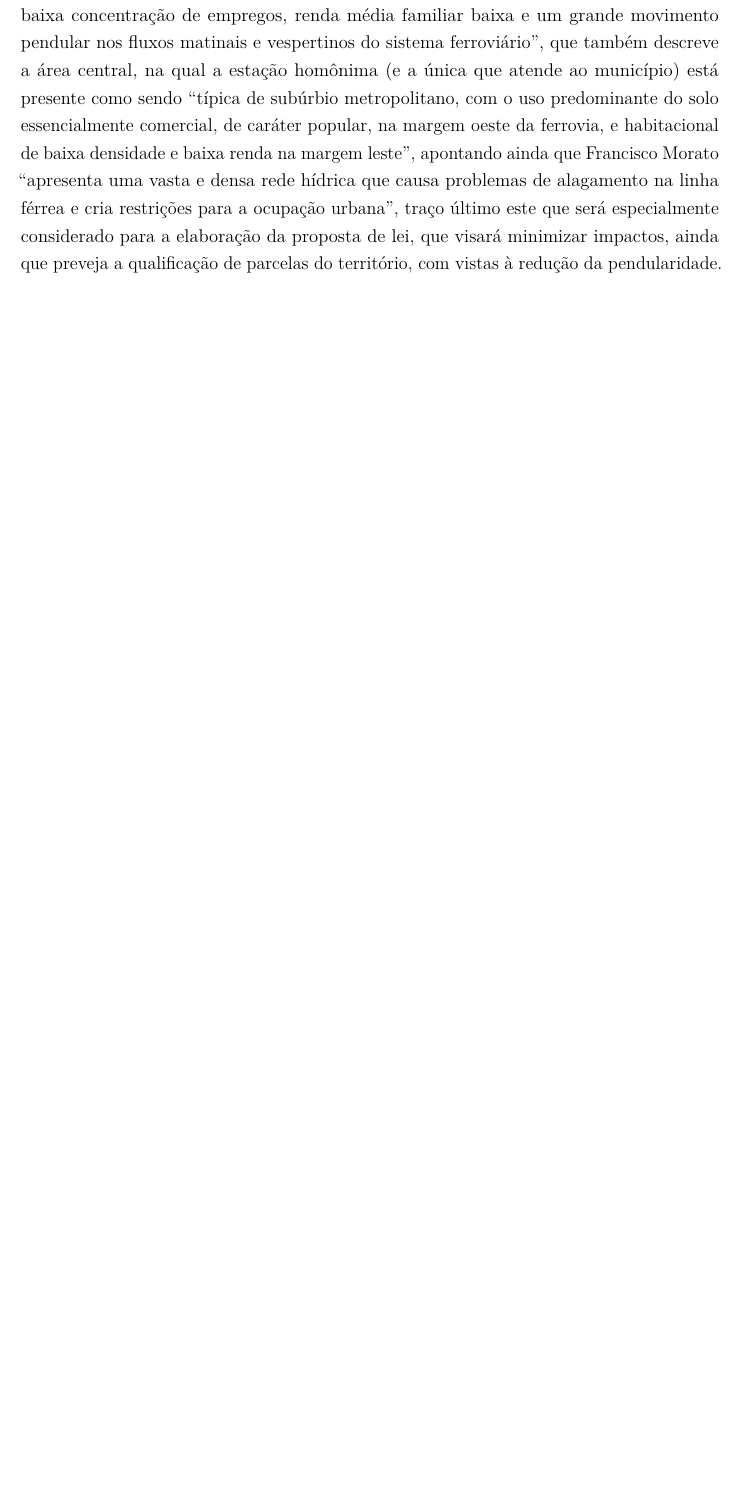
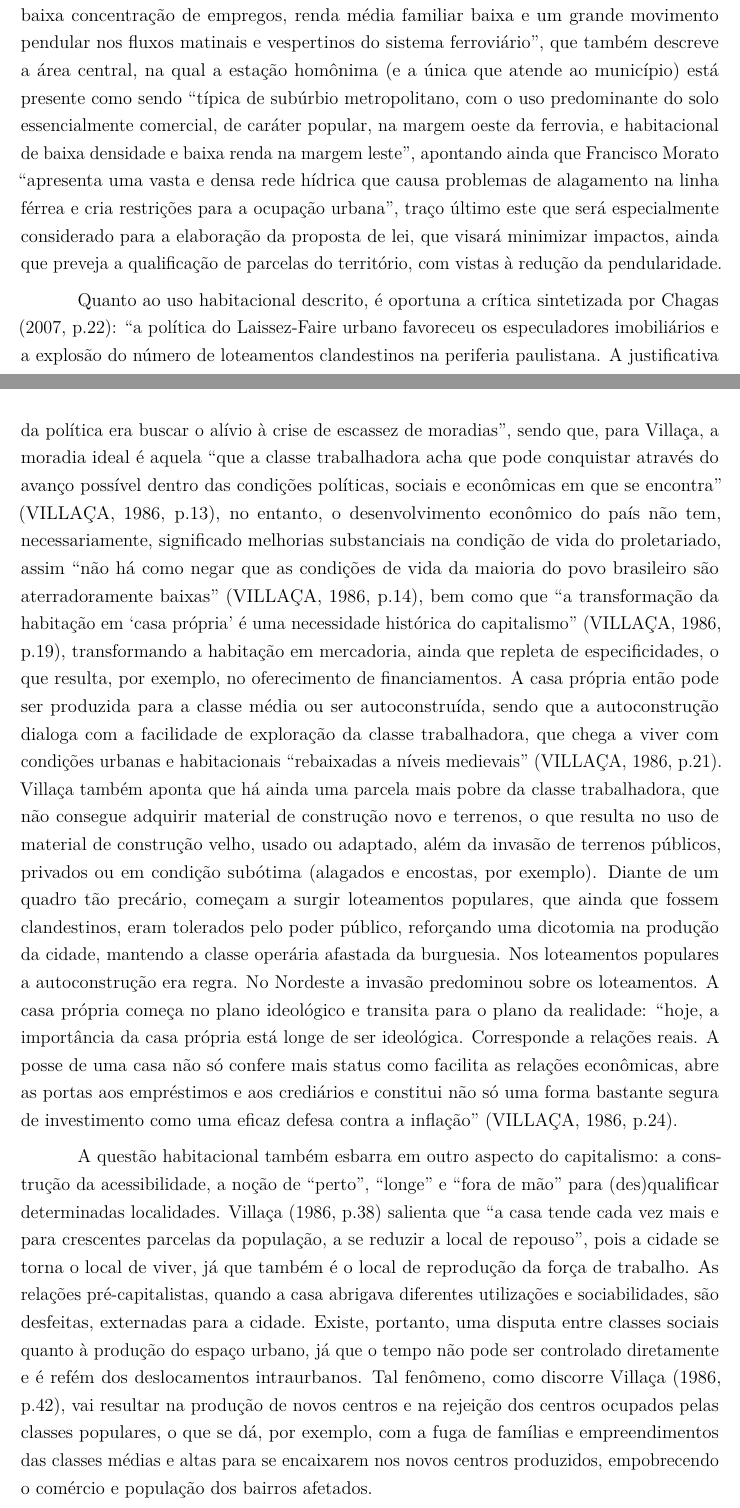
Before and after one commit to caiocco/ufabc-ESHT015, a LaTeX thesis (corpo.tex): part of page 7 of 12 before the commit and two parts of pages 7 and 8 of 13 after it, the two joined at a grey line, cut so that both start at the same text, the shorter picture padded with empty space. Compiled offline with pdfLaTeX.

Commit message:
Algumas citações novas (Villaça e Cassiane)

```diff
--- a/corpo.tex
+++ b/corpo.tex
@@ -1009,9 +1009,11 @@ oldfontcommands,
 		Segundo a Associação Cultural Comunitária Pró-Morato (2006), o baixo poder aquisitivo da população, o desemprego, a precariedade dos serviços públicos, a falta de espaços para lazer, cultura, esportes, educação e capacitação profissional concede ao município o maior índice de exclusão social da \gls{rmsp}. Sua estrutura comercial e industrial é insuficiente para absorver a mão-de-obra residente na cidade, fazendo com que seus moradores busquem trabalho na capital ou região, sendo considerada cidade-dormitório.
 	\end{citacao}
 
-	Tratam-se de características que também foram observadas por \citeonline[p.70]{cptm2010a}, que aponta que Francisco Morato ``apresenta altas taxas de crescimento demográfico,	baixa concentração de empregos, renda	média familiar baixa e um grande movimento pendular nos fluxos matinais e vespertinos do sistema ferroviário'', que também descreve a área central, na qual a estação homônima (e a única que atende ao município) está presente como sendo ``típica de subúrbio
-	metropolitano, com o uso predominante do solo essencialmente comercial, de caráter popular, na margem oeste da ferrovia, e habitacional de baixa densidade e baixa renda na margem leste'', apontando ainda que Francisco Morato ``apresenta uma vasta e densa rede hídrica que causa problemas
-	de alagamento na linha férrea e cria restrições para a ocupação urbana'', traço último este que será especialmente considerado para a elaboração da proposta de lei, que visará minimizar impactos, ainda que preveja a qualificação de parcelas do território, com vistas à redução da pendularidade.
+	Tratam-se de características que também foram observadas por \citeonline[p.70]{cptm2010a}, que aponta que Francisco Morato ``apresenta altas taxas de crescimento demográfico,	baixa concentração de empregos, renda	média familiar baixa e um grande movimento pendular nos fluxos matinais e vespertinos do sistema ferroviário'', que também descreve a área central, na qual a estação homônima (e a única que atende ao município) está presente como sendo ``típica de subúrbio metropolitano, com o uso predominante do solo essencialmente comercial, de caráter popular, na margem oeste da ferrovia, e habitacional de baixa densidade e baixa renda na margem leste'', apontando ainda que Francisco Morato ``apresenta uma vasta e densa rede hídrica que causa problemas de alagamento na linha férrea e cria restrições para a ocupação urbana'', traço último este que será especialmente considerado para a elaboração da proposta de lei, que visará minimizar impactos, ainda que preveja a qualificação de parcelas do território, com vistas à redução da pendularidade.
+
+	Quanto ao uso habitacional descrito, é oportuna a crítica sintetizada por \citeonline[p.22]{cassiele2007a}: ``a política do Laissez-Faire urbano favoreceu os especuladores imobiliários e a explosão do número de loteamentos clandestinos na periferia paulistana. A justificativa da política era buscar o alívio à crise de escassez de moradias'', sendo que, para Villaça, a moradia ideal é aquela ``que a classe trabalhadora acha que pode conquistar através do avanço possível dentro das condições políticas, sociais e econômicas em que se encontra'' \cite[p.13]{villaca1986a}, no entanto, o desenvolvimento econômico do país não tem, necessariamente, significado melhorias substanciais na condição de vida do proletariado, assim ``não há como negar que as condições de vida da maioria do povo brasileiro são aterradoramente baixas'' \cite[p.14]{villaca1986a}, bem como que ``a transformação da habitação em `casa própria' é uma necessidade histórica do capitalismo'' \cite[p.19]{villaca1986a}, transformando a habitação em mercadoria, ainda que repleta de especificidades, o que resulta, por exemplo, no oferecimento de financiamentos. A casa própria então pode ser produzida para a classe média ou ser autoconstruída, sendo que a autoconstrução dialoga com a facilidade de exploração da classe trabalhadora, que chega a viver com condições urbanas e habitacionais ``rebaixadas a níveis medievais'' \cite[p.21]{villaca1986a}. Villaça também aponta que há ainda uma parcela mais pobre da classe trabalhadora, que não consegue adquirir material de construção novo e terrenos, o que resulta no uso de material de construção velho, usado ou adaptado, além da invasão de terrenos públicos, privados ou em condição subótima (alagados e encostas, por exemplo). Diante de um quadro tão precário, começam a surgir loteamentos populares, que ainda que fossem clandestinos, eram tolerados pelo poder público, reforçando uma dicotomia na produção da cidade, mantendo a classe operária afastada da burguesia. Nos loteamentos populares a autoconstrução era regra. No Nordeste a invasão predominou sobre os loteamentos. A casa própria começa no plano ideológico e transita para o plano da realidade: ``hoje, a importância da casa própria está longe de ser ideológica. Corresponde a relações reais. A posse de uma casa não só confere mais status como facilita as relações econômicas, abre as portas aos empréstimos e aos crediários e constitui não só uma forma bastante segura de investimento como uma eficaz defesa contra a inflação'' \cite[p.24]{villaca1986a}.
+
+	A questão habitacional também esbarra em outro aspecto do capitalismo: a construção da acessibilidade, a noção de ``perto'', ``longe'' e ``fora de mão'' para (des)qualificar determinadas localidades. \citeonline[p.38]{villaca1986a} salienta que ``a casa tende cada vez mais e para crescentes parcelas da população, a se reduzir a local de repouso'', pois a cidade se torna o local de viver, já que também é o local de reprodução da força de trabalho. As relações pré-capitalistas, quando a casa abrigava diferentes utilizações e sociabilidades, são desfeitas, externadas para a cidade. Existe, portanto, uma disputa entre classes sociais quanto à produção do espaço urbano, já que o tempo não pode ser controlado diretamente e é refém dos deslocamentos intraurbanos. Tal fenômeno, como discorre \citeonline[p.42]{villaca1986a}, vai resultar na produção de novos centros e na rejeição dos centros ocupados pelas classes populares, o que se dá, por exemplo, com a fuga de famílias e empreendimentos das classes médias e altas para se encaixarem nos novos centros produzidos, empobrecendo o comércio e população dos bairros afetados.
 
 	\section{Traços marcantes da trajetória do município}
 	% Item 4 da metodologia adotada:
```
Also changed, not shown: corpo.bbl, corpo.pdf, corpo.tex (2 more changed lines), 9 other files.
